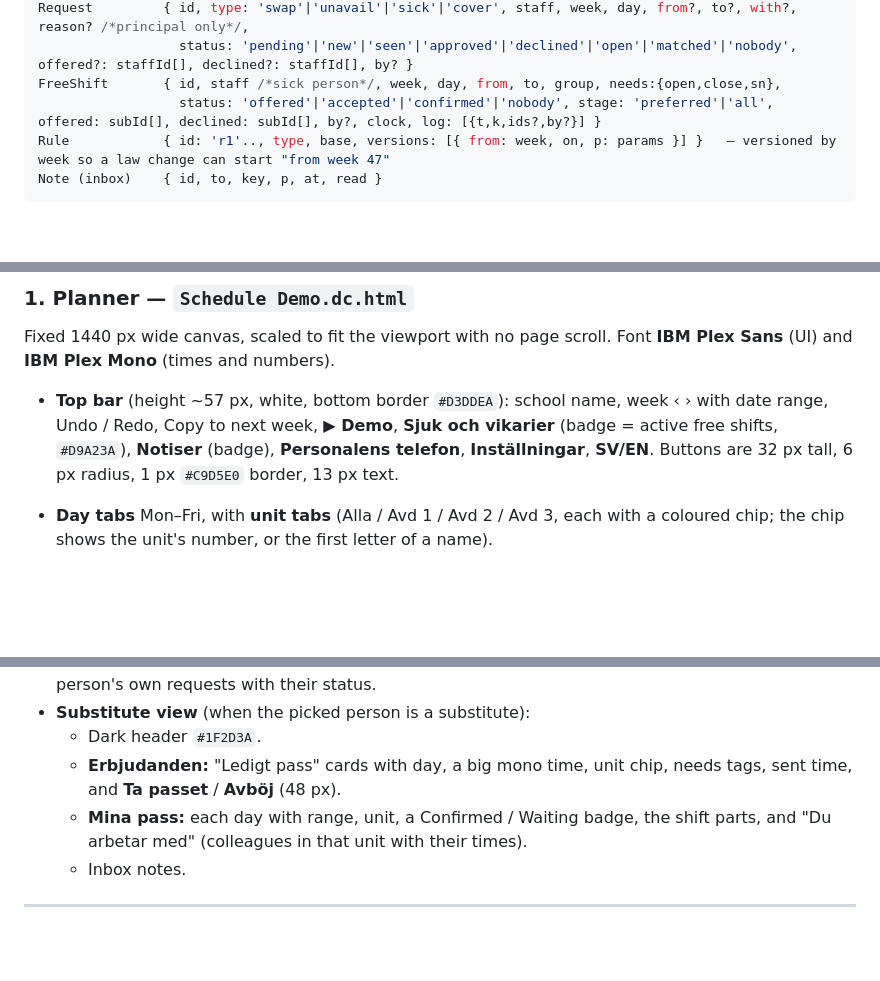
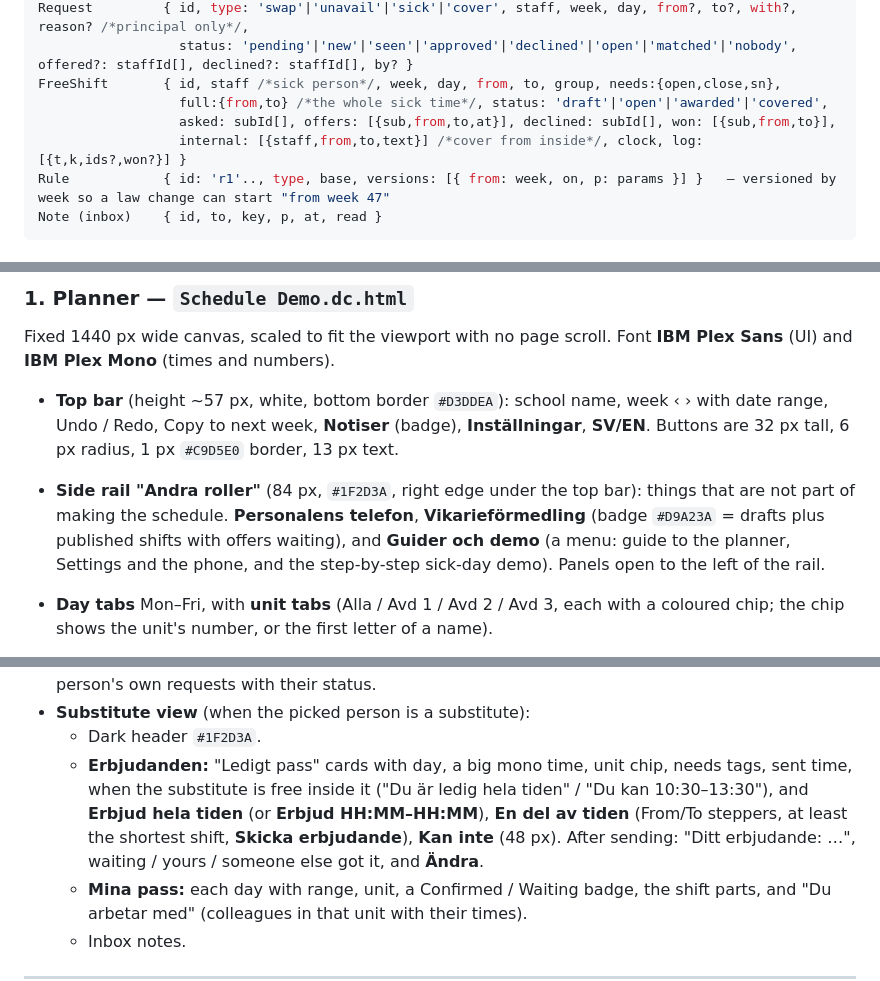
Before and after one commit to Sailagh/pre-school_scheduler_demo, a Markdown page: DESIGN_HANDOFF.md, 3 parts joined by grey strips. GitHub-like rendering; blank space fills up the shorter version.

````diff
--- a/DESIGN_HANDOFF.md
+++ b/DESIGN_HANDOFF.md
@@ -43,7 +43,9 @@ SpecialNeedsKid { id, unit, days, from, to }   – only counts and times, never
 Request         { id, type: 'swap'|'unavail'|'sick'|'cover', staff, week, day, from?, to?, with?, reason? /*principal only*/,
                   status: 'pending'|'new'|'seen'|'approved'|'declined'|'open'|'matched'|'nobody', offered?: staffId[], declined?: staffId[], by? }
 FreeShift       { id, staff /*sick person*/, week, day, from, to, group, needs:{open,close,sn},
-                  status: 'offered'|'accepted'|'confirmed'|'nobody', stage: 'preferred'|'all', offered: subId[], declined: subId[], by?, clock, log: [{t,k,ids?,by?}] }
+                  full:{from,to} /*the whole sick time*/, status: 'draft'|'open'|'awarded'|'covered',
+                  asked: subId[], offers: [{sub,from,to,at}], declined: subId[], won: [{sub,from,to}],
+                  internal: [{staff,from,to,text}] /*cover from inside*/, clock, log: [{t,k,ids?,won?}] }
 Rule            { id: 'r1'.., type, base, versions: [{ from: week, on, p: params }] }   – versioned by week so a law change can start "from week 47"
 Note (inbox)    { id, to, key, p, at, read }
 ```
@@ -96,7 +94,8 @@ Staff picks a from/to range inside their shift and a reason, which only the prin
 ### 1. Planner — `Schedule Demo.dc.html`
 Fixed 1440 px wide canvas, scaled to fit the viewport with no page scroll. Font **IBM Plex Sans** (UI) and **IBM Plex Mono** (times and numbers).
 
-- **Top bar** (height ~57 px, white, bottom border `#D3DDEA`): school name, week ‹ › with date range, Undo / Redo, Copy to next week, **▶ Demo**, **Sjuk och vikarier** (badge = active free shifts, `#D9A23A`), **Notiser** (badge), **Personalens telefon**, **Inställningar**, **SV/EN**. Buttons are 32 px tall, 6 px radius, 1 px `#C9D5E0` border, 13 px text.
+- **Top bar** (height ~57 px, white, bottom border `#D3DDEA`): school name, week ‹ › with date range, Undo / Redo, Copy to next week, **Notiser** (badge), **Inställningar**, **SV/EN**. Buttons are 32 px tall, 6 px radius, 1 px `#C9D5E0` border, 13 px text.
+- **Side rail "Andra roller"** (84 px, `#1F2D3A`, right edge under the top bar): things that are not part of making the schedule. **Personalens telefon**, **Vikarieförmedling** (badge `#D9A23A` = drafts plus published shifts with offers waiting), and **Guider och demo** (a menu: guide to the planner, Settings and the phone, and the step-by-step sick-day demo). Panels open to the left of the rail.
 - **Day tabs** Mon–Fri, with **unit tabs** (Alla / Avd 1 / Avd 2 / Avd 3, each with a coloured chip; the chip shows the unit's number, or the first letter of a name).
 - **Warnings strip** "Att kontrollera" (`#EEF4F7` background, min-height 52 px): a count and a list of rule-coded warnings. Tapping one jumps to the shift. Show nothing extra when it is clear.
 - **Left: staff roster** (~300 px). A search box, a sort control (A–Ö / fill / contract), and a legend (Med barn / Utan barn / Sjuk). Each row has the name, a unit chip, hours/contract, and a **two-part fill bar**:
@@ -176,7 +179,7 @@ Opened from **Personalens telefon** in the planner, with a person picker ("Telef
 - **Inkorg:** "Kan du ta över?" offers with **Ta passet** / **Avböj**, then the status (waiting for principal / approved / declined). Below are notes (published weeks, changed shifts, approvals) and the person's own requests with their status.
 - **Substitute view** (when the picked person is a substitute):
   - Dark header `#1F2D3A`.
-  - **Erbjudanden:** "Ledigt pass" cards with day, a big mono time, unit chip, needs tags, sent time, and **Ta passet** / **Avböj** (48 px).
+  - **Erbjudanden:** "Ledigt pass" cards with day, a big mono time, unit chip, needs tags, sent time, when the substitute is free inside it ("Du är ledig hela tiden" / "Du kan 10:30–13:30"), and **Erbjud hela tiden** (or **Erbjud HH:MM–HH:MM**), **En del av tiden** (From/To steppers, at least the shortest shift, **Skicka erbjudande**), **Kan inte** (48 px). After sending: "Ditt erbjudande: …", waiting / yours / someone else got it, and **Ändra**.
   - **Mina pass:** each day with range, unit, a Confirmed / Waiting badge, the shift parts, and "Du arbetar med" (colleagues in that unit with their times).
   - Inbox notes.
 
````
Also changed, not shown: other parts of DESIGN_HANDOFF.md (+27 -27 lines), DESIGN_HANDOFF.sv.md (+12 -3 lines).
